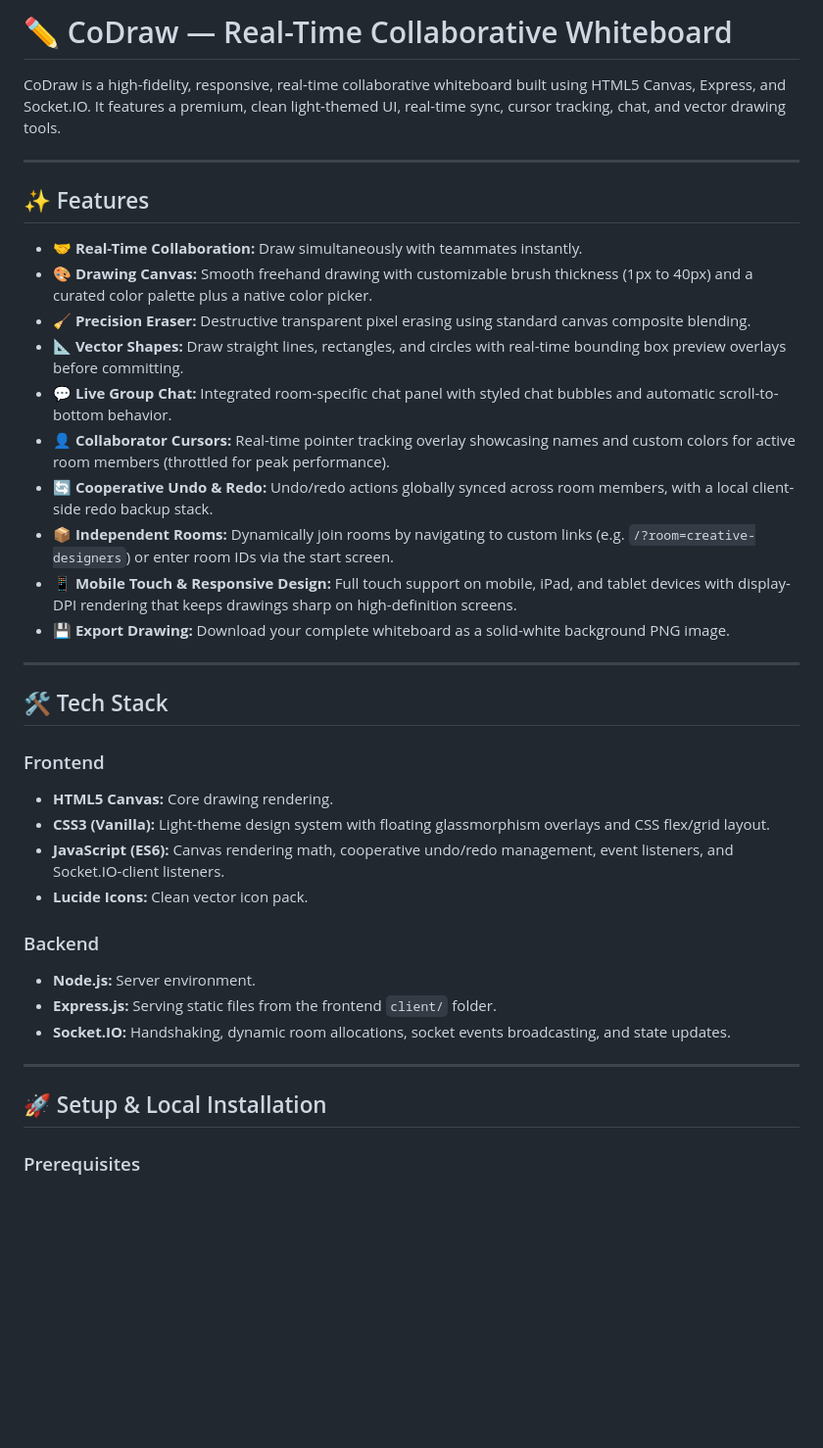
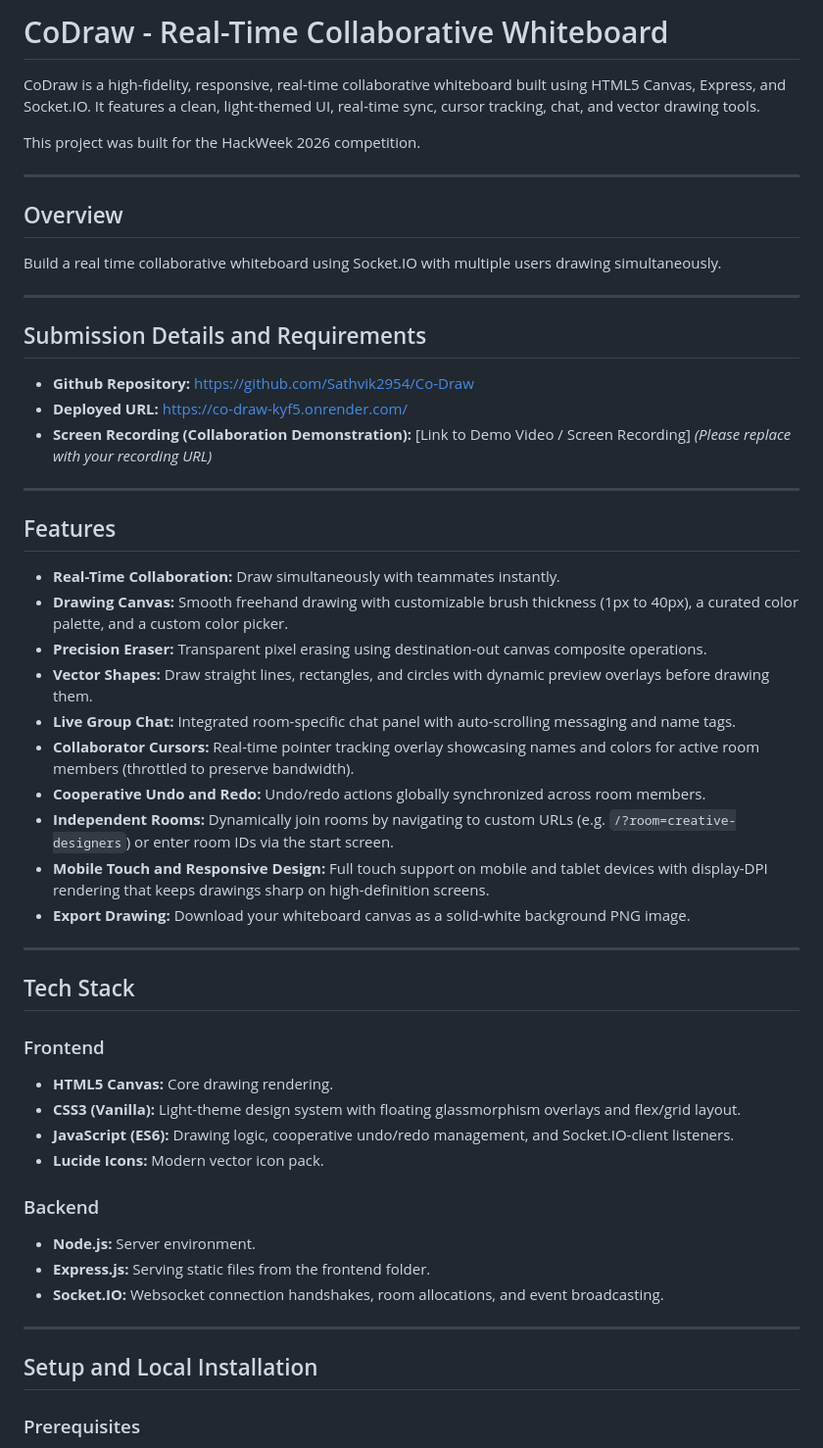
Before and after one commit to Sathvik2954/Co-Draw, a Markdown page: README.md, the part around one of its changes. Shown at 98% size. GitHub-like rendering; blank space fills up the shorter version.

Commit message:
docs: update README with HackWeek 2026 details and Render deployment link

```diff
--- a/README.md
+++ b/README.md
@@ -1,39 +1,55 @@
-# ✏️ CoDraw — Real-Time Collaborative Whiteboard
+# CoDraw - Real-Time Collaborative Whiteboard
 
-CoDraw is a high-fidelity, responsive, real-time collaborative whiteboard built using HTML5 Canvas, Express, and Socket.IO. It features a premium, clean light-themed UI, real-time sync, cursor tracking, chat, and vector drawing tools.
+CoDraw is a high-fidelity, responsive, real-time collaborative whiteboard built using HTML5 Canvas, Express, and Socket.IO. It features a clean, light-themed UI, real-time sync, cursor tracking, chat, and vector drawing tools.
+
+This project was built for the HackWeek 2026 competition.
 
 ---
 
-## ✨ Features
+## Overview
 
-- 🤝 **Real-Time Collaboration:** Draw simultaneously with teammates instantly.
-- 🎨 **Drawing Canvas:** Smooth freehand drawing with customizable brush thickness (1px to 40px) and a curated color palette plus a native color picker.
-- 🧹 **Precision Eraser:** Destructive transparent pixel erasing using standard canvas composite blending.
-- 📐 **Vector Shapes:** Draw straight lines, rectangles, and circles with real-time bounding box preview overlays before committing.
-- 💬 **Live Group Chat:** Integrated room-specific chat panel with styled chat bubbles and automatic scroll-to-bottom behavior.
-- 👤 **Collaborator Cursors:** Real-time pointer tracking overlay showcasing names and custom colors for active room members (throttled for peak performance).
-- 🔄 **Cooperative Undo & Redo:** Undo/redo actions globally synced across room members, with a local client-side redo backup stack.
-- 📦 **Independent Rooms:** Dynamically join rooms by navigating to custom links (e.g. `/?room=creative-designers`) or enter room IDs via the start screen.
-- 📱 **Mobile Touch & Responsive Design:** Full touch support on mobile, iPad, and tablet devices with display-DPI rendering that keeps drawings sharp on high-definition screens.
-- 💾 **Export Drawing:** Download your complete whiteboard as a solid-white background PNG image.
+Build a real time collaborative whiteboard using Socket.IO with multiple users drawing simultaneously.
 
 ---
 
-## 🛠️ Tech Stack
+## Submission Details and Requirements
 
-### Frontend
-- **HTML5 Canvas:** Core drawing rendering.
-- **CSS3 (Vanilla):** Light-theme design system with floating glassmorphism overlays and CSS flex/grid layout.
-- **JavaScript (ES6):** Canvas rendering math, cooperative undo/redo management, event listeners, and Socket.IO-client listeners.
-- **Lucide Icons:** Clean vector icon pack.
-
-### Backend
-- **Node.js:** Server environment.
-- **Express.js:** Serving static files from the frontend `client/` folder.
-- **Socket.IO:** Handshaking, dynamic room allocations, socket events broadcasting, and state updates.
+* **Github Repository:** [https://github.com/Sathvik2954/Co-Draw](https://github.com/Sathvik2954/Co-Draw)
+* **Deployed URL:** [https://co-draw-kyf5.onrender.com/](https://co-draw-kyf5.onrender.com/)
+* **Screen Recording (Collaboration Demonstration):** [Link to Demo Video / Screen Recording] *(Please replace with your recording URL)*
 
 ---
 
-## 🚀 Setup & Local Installation
+## Features
+
+* **Real-Time Collaboration:** Draw simultaneously with teammates instantly.
+* **Drawing Canvas:** Smooth freehand drawing with customizable brush thickness (1px to 40px), a curated color palette, and a custom color picker.
+* **Precision Eraser:** Transparent pixel erasing using destination-out canvas composite operations.
+* **Vector Shapes:** Draw straight lines, rectangles, and circles with dynamic preview overlays before drawing them.
+* **Live Group Chat:** Integrated room-specific chat panel with auto-scrolling messaging and name tags.
+* **Collaborator Cursors:** Real-time pointer tracking overlay showcasing names and colors for active room members (throttled to preserve bandwidth).
+* **Cooperative Undo and Redo:** Undo/redo actions globally synchronized across room members.
+* **Independent Rooms:** Dynamically join rooms by navigating to custom URLs (e.g. `/?room=creative-designers`) or enter room IDs via the start screen.
+* **Mobile Touch and Responsive Design:** Full touch support on mobile and tablet devices with display-DPI rendering that keeps drawings sharp on high-definition screens.
+* **Export Drawing:** Download your whiteboard canvas as a solid-white background PNG image.
+
+---
+
+## Tech Stack
+
+### Frontend
+* **HTML5 Canvas:** Core drawing rendering.
+* **CSS3 (Vanilla):** Light-theme design system with floating glassmorphism overlays and flex/grid layout.
+* **JavaScript (ES6):** Drawing logic, cooperative undo/redo management, and Socket.IO-client listeners.
+* **Lucide Icons:** Modern vector icon pack.
+
+### Backend
+* **Node.js:** Server environment.
+* **Express.js:** Serving static files from the frontend folder.
+* **Socket.IO:** Websocket connection handshakes, room allocations, and event broadcasting.
+
+---
+
+## Setup and Local Installation
 
 ### Prerequisites
```
Also changed, not shown: other parts of README.md (+14 -14 lines).
